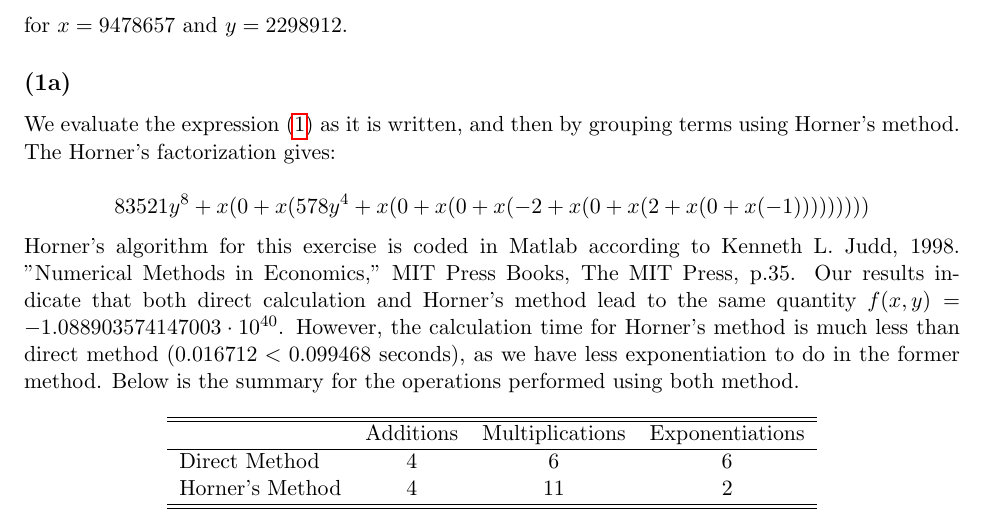
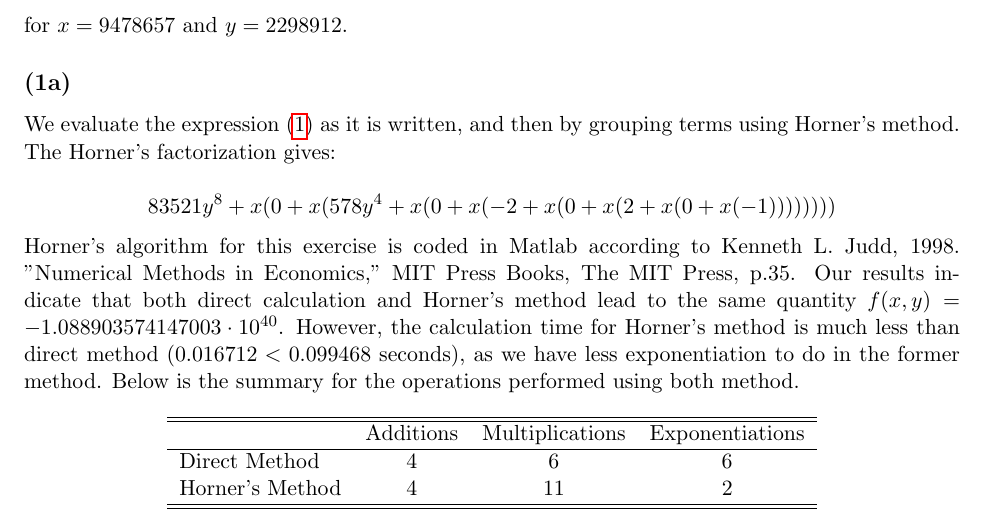
Before and after one commit to Callmebyyourname1992/E880, a LaTeX document (Econ 880 - PS1 - Gunawan Minh.tex): part of page 1 of 4, cut so that both start at the same text. Compiled offline with pdfLaTeX.

Commit message:
udate q1a

```diff
--- a/Econ 880 - PS1 - Gunawan Minh.tex
+++ b/Econ 880 - PS1 - Gunawan Minh.tex
@@ -71,7 +71,7 @@ for $x = 9478657$ and $y = 2298912$.
 We evaluate the expression \eqref{eq:1} as it is written, and then by grouping terms using Horner's method. The Horner's factorization gives:
 
 \begin{equation*}
-	83521y^8+x(0+x(578y^4+x(0+x(0+x(-2+x(0+x(2+x(0+x(-1)))))))))
+	83521y^8+x(0+x(578y^4+x(0+x(-2+x(0+x(2+x(0+x(-1))))))))
 \end{equation*}
 Horner's algorithm for this exercise is coded in Matlab according to Kenneth L. Judd, 1998. "Numerical Methods in Economics," MIT Press Books, The MIT Press, p.35. Our results indicate that both direct calculation and Horner's method lead to the same quantity $f(x,y) = -1.088903574147003\cdot 10^{40}$. However, the calculation time for Horner's method is much less than direct method ($0.016712 < 0.099468$ seconds), as we have less exponentiation to do in the former method. Below is the summary for the operations performed using both method.
 
```
Also changed, not shown: Econ 880 - PS1 - Gunawan Minh.pdf, 3 other files.
